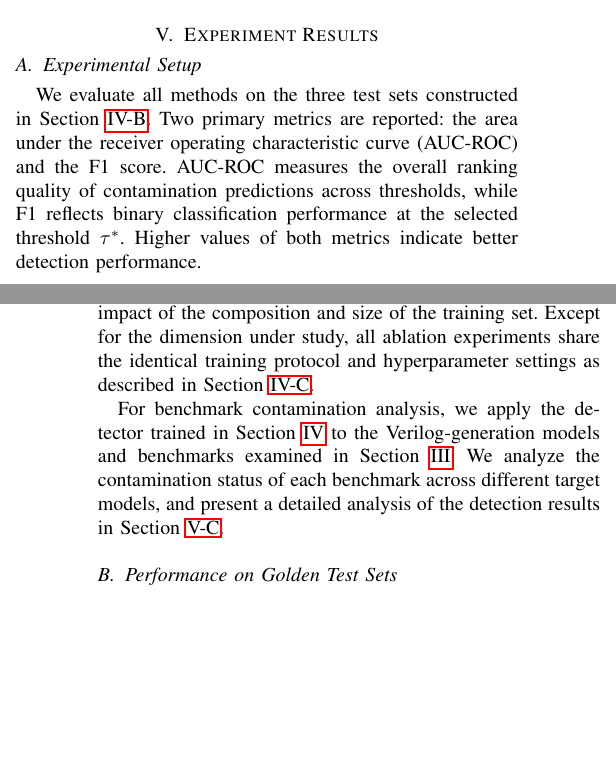
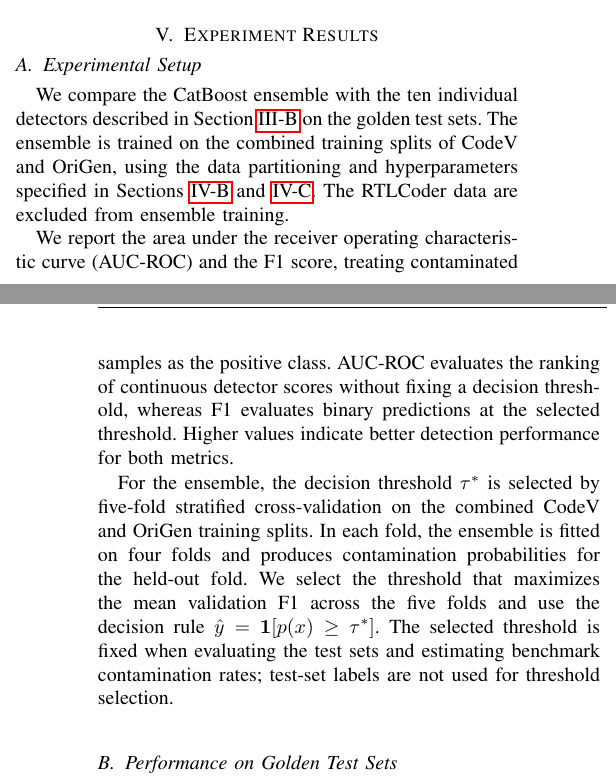
Before and after one commit to Liu-Cheng/TACD-Understanding-Data-Contamination, a LaTeX paper (top.tex, which reads evaluation.tex): two parts of the columns of pages 5 and 6 of 11, joined at a grey line, cut so that both start at the same text, the shorter picture padded with empty space. Compiled offline with pdfLaTeX; a missing font is replaced by an installed copy or a similar font; a LaTeX package or settings file that is missing is left out.

Commit message:
Clarify threshold selection and streamline experimental setup

```diff
--- a/evaluation.tex
+++ b/evaluation.tex
@@ -63,13 +63,11 @@ Boost Ensemble & \textbf{0.877} & \textbf{0.796} & \textbf{0.876} & \textbf{0.78
 \end{table*}
 
 
-We evaluate all methods on the three test sets constructed in Section~\ref{sec:golden_dataset}. Two primary metrics are reported: the area under the receiver operating characteristic curve (AUC-ROC) and the F1 score. AUC-ROC measures the overall ranking quality of contamination predictions across thresholds, while F1 reflects binary classification performance at the selected threshold \(\tau^*\). Higher values of both metrics indicate better detection performance.
+We compare the CatBoost ensemble with the ten individual detectors described in Section~\ref{sec:methods} on the golden test sets. The ensemble is trained on the combined training splits of CodeV and OriGen, using the data partitioning and hyperparameters specified in Sections~\ref{sec:golden_dataset} and~\ref{sec:catboost}. The RTLCoder data are excluded from ensemble training.
 
-We compare our CatBoost ensemble detector against the 10 individual methods described in Section~\ref{sec:methods}.This comparison is presented in Section~\ref{sec:comparison}.
+We report the area under the receiver operating characteristic curve (AUC-ROC) and the F1 score, treating contaminated samples as the positive class. AUC-ROC evaluates the ranking of continuous detector scores without fixing a decision threshold, whereas F1 evaluates binary predictions at the selected threshold. Higher values indicate better detection performance for both metrics.
 
-For ablation studies(Section~\ref{sec:ablation}), we systematically evaluate three design dimensions: (1) the choice of boosting algorithm (CatBoost~\cite{prokhorenkova2018catboost}, XGBoost~\cite{chen2016xgboost}, and LightGBM~\cite{ke2017lightgbm}), (2) method subset selection via greedy forward search, and (3) the impact of the composition and size of the training set. Except for the dimension under study, all ablation experiments share the identical training protocol and hyperparameter settings as described in Section~\ref{sec:catboost}.
-
-For benchmark contamination analysis, we apply the detector trained in Section~\ref{sec:detector} to the Verilog-generation models and benchmarks examined in Section~\ref{sec:detection}. We analyze the contamination status of each benchmark across different target models, and present a detailed analysis of the detection results in Section~\ref{sec:analysis}.
+For the ensemble, the decision threshold \(\tau^*\) is selected by five-fold stratified cross-validation on the combined CodeV and OriGen training splits. In each fold, the ensemble is fitted on four folds and produces contamination probabilities for the held-out fold. We select the threshold that maximizes the mean validation F1 across the five folds and use the decision rule \(\hat{y}=\mathbf{1}[p(x)\geq\tau^*]\). The selected threshold is fixed when evaluating the test sets and estimating benchmark contamination rates; test-set labels are not used for threshold selection.
 
 
 \subsection{Performance on Golden Test Sets}
```
